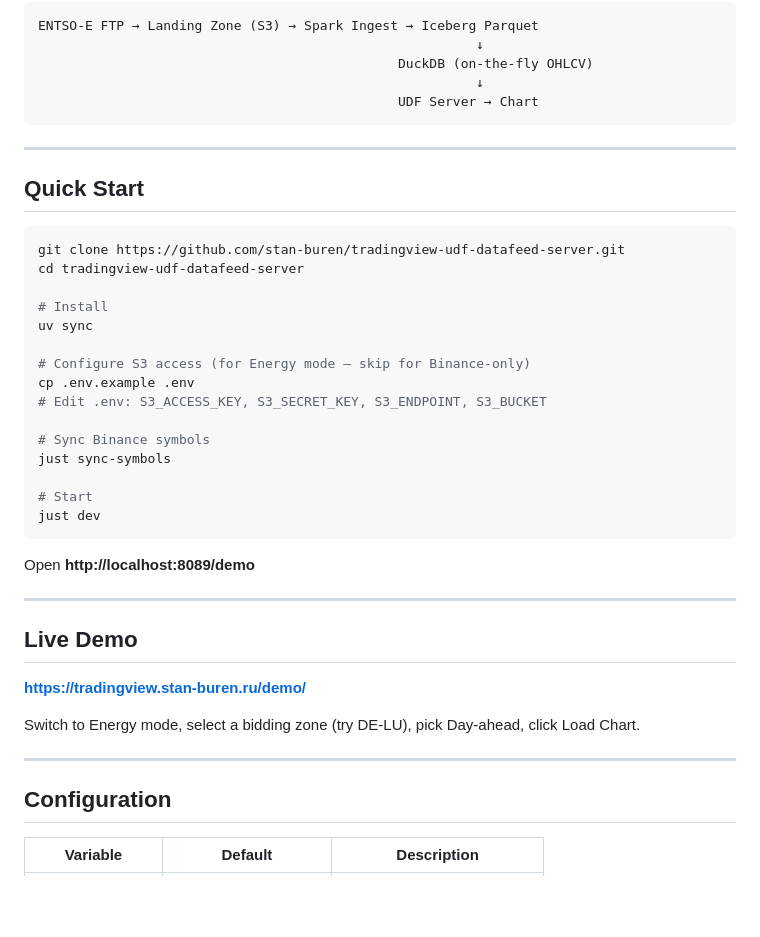
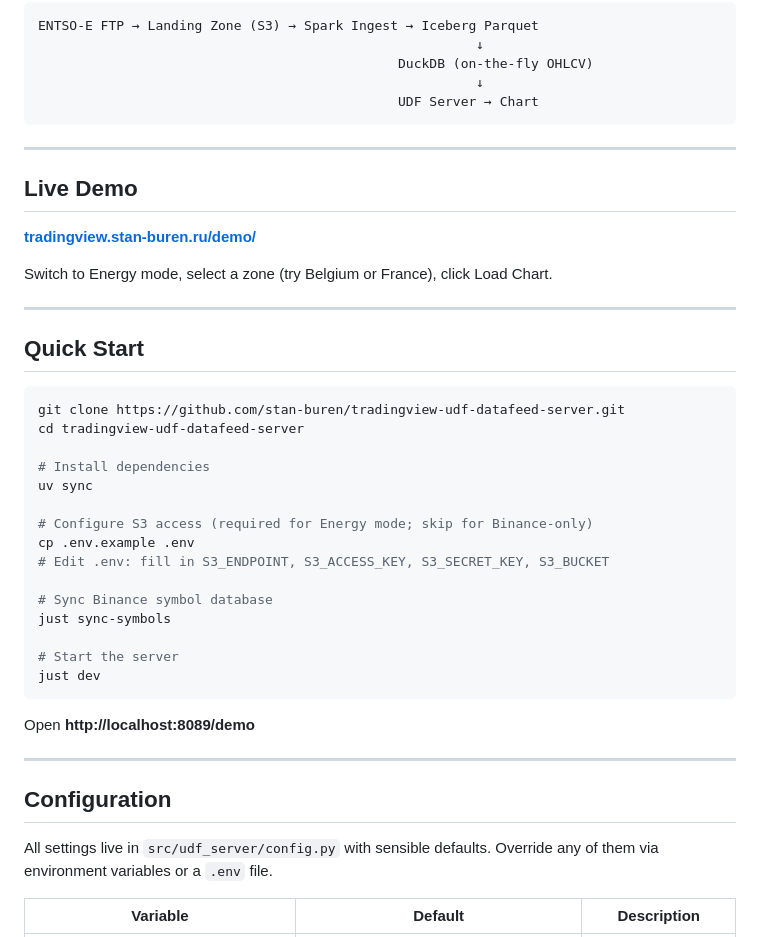
Before and after one commit to stan-buren/tradingview-udf-datafeed-server, a Markdown page: README.md, the part around one of its changes. Rendered like a GitHub page; blank space fills up the shorter version.

````diff
--- a/README.md
+++ b/README.md
@@ -112,23 +113,31 @@ ENTSO-E FTP → Landing Zone (S3) → Spark Ingest → Iceberg Parquet
 
 ---
 
+## Live Demo
+
+**[tradingview.stan-buren.ru/demo/](https://tradingview.stan-buren.ru/demo/)**
+
+Switch to Energy mode, select a zone (try Belgium or France), click Load Chart.
+
+---
+
 ## Quick Start
 
 ```bash
 git clone https://github.com/stan-buren/tradingview-udf-datafeed-server.git
 cd tradingview-udf-datafeed-server
 
-# Install
+# Install dependencies
 uv sync
 
-# Configure S3 access (for Energy mode — skip for Binance-only)
+# Configure S3 access (required for Energy mode; skip for Binance-only)
 cp .env.example .env
-# Edit .env: S3_ACCESS_KEY, S3_SECRET_KEY, S3_ENDPOINT, S3_BUCKET
+# Edit .env: fill in S3_ENDPOINT, S3_ACCESS_KEY, S3_SECRET_KEY, S3_BUCKET
 
-# Sync Binance symbols
+# Sync Binance symbol database
 just sync-symbols
 
-# Start
+# Start the server
 just dev
 ```
 
@@ -136,15 +145,9 @@ Open **http://localhost:8089/demo**
 
 ---
 
-## Live Demo
+## Configuration
 
-**https://tradingview.stan-buren.ru/demo/**
-
-Switch to Energy mode, select a bidding zone (try DE-LU), pick Day-ahead, click Load Chart.
-
----
-
-## Configuration
+All settings live in `src/udf_server/config.py` with sensible defaults. Override any of them via environment variables or a `.env` file.
 
 | Variable | Default | Description |
 |----------|---------|-------------|
````
Also changed, not shown: other parts of README.md (+36 -15 lines).
